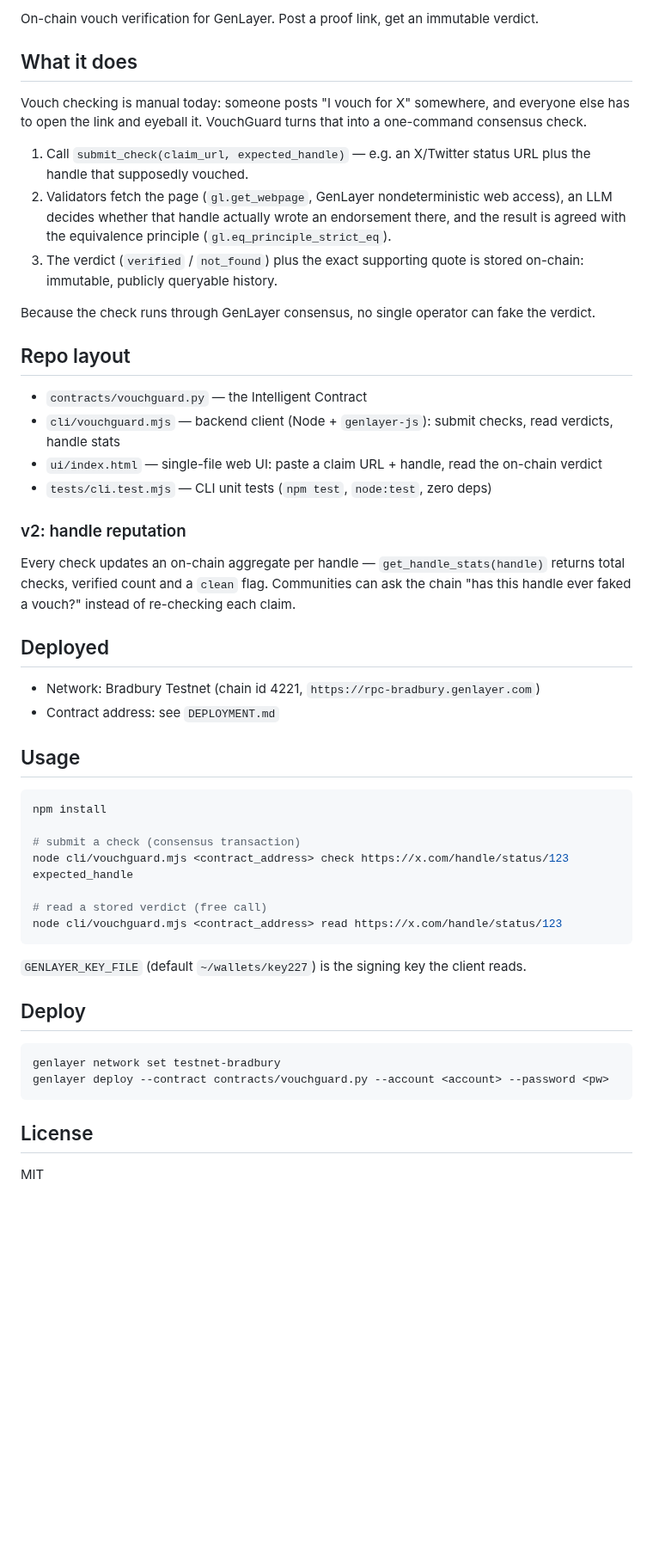
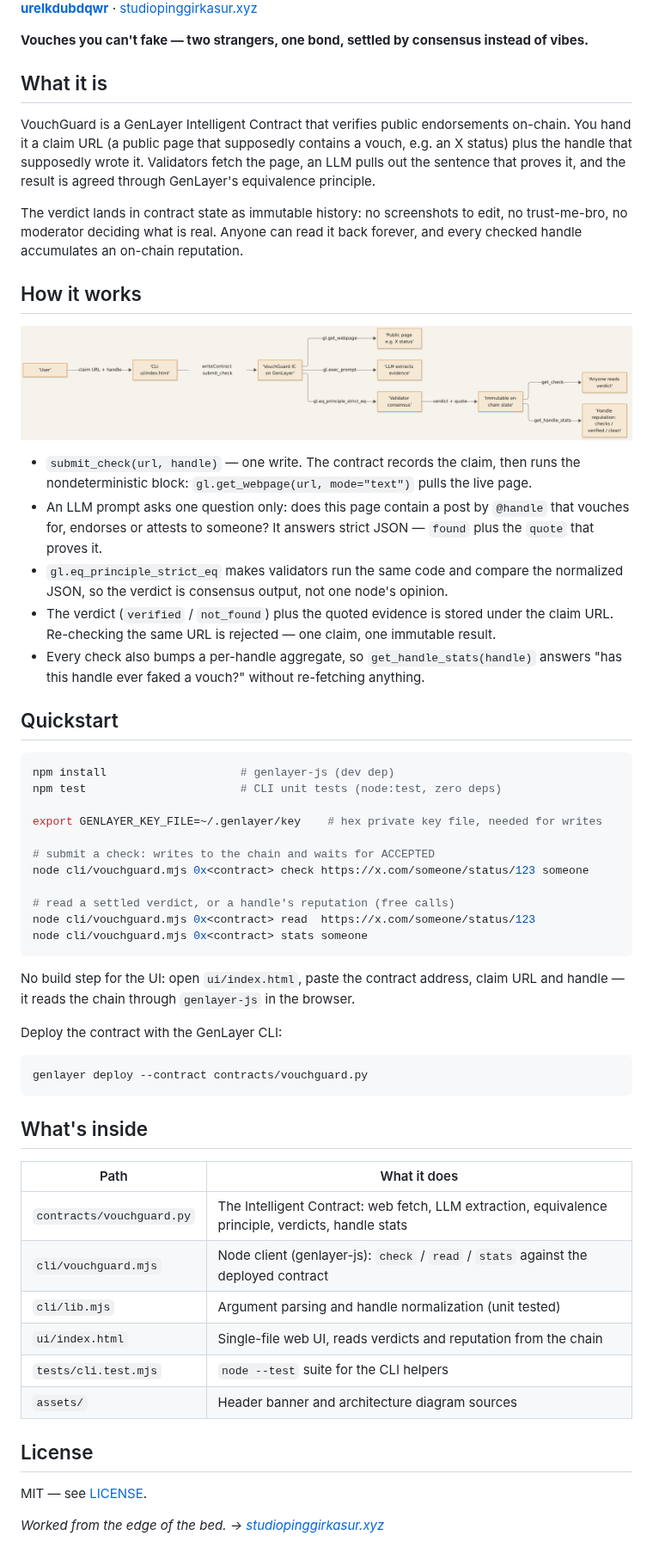
Before and after one commit to urelkdubdqwr/genlayer-vouchguard, a Markdown page: README.md, the part around one of its changes. Shown at 86% size. Rendered like a GitHub page; pictures changed too: assets/ecosystem.png (added); blank space fills up the shorter version.

Commit message:
rebuild: readme + header + diagram in studio style

````diff
--- a/README.md
+++ b/README.md
@@ -2,62 +2,61 @@
 
-On-chain vouch verification for GenLayer. Post a proof link, get an immutable verdict.
+**[urelkdubdqwr](https://github.com/urelkdubdqwr)** · [studiopinggirkasur.xyz](https://studiopinggirkasur.xyz/)
 
-## What it does
+**Vouches you can't fake — two strangers, one bond, settled by consensus instead of vibes.**
 
-Vouch checking is manual today: someone posts "I vouch for X" somewhere, and everyone
-else has to open the link and eyeball it. VouchGuard turns that into a one-command
-consensus check.
+## What it is
 
-1. Call `submit_check(claim_url, expected_handle)` — e.g. an X/Twitter status URL plus
-   the handle that supposedly vouched.
-2. Validators fetch the page (`gl.get_webpage`, GenLayer nondeterministic web access),
-   an LLM decides whether that handle actually wrote an endorsement there, and the
-   result is agreed with the equivalence principle (`gl.eq_principle_strict_eq`).
-3. The verdict (`verified` / `not_found`) plus the exact supporting quote is stored
-   on-chain: immutable, publicly queryable history.
+VouchGuard is a GenLayer Intelligent Contract that verifies public endorsements on-chain. You hand it a claim URL (a public page that supposedly contains a vouch, e.g. an X status) plus the handle that supposedly wrote it. Validators fetch the page, an LLM pulls out the sentence that proves it, and the result is agreed through GenLayer's equivalence principle.
 
-Because the check runs through GenLayer consensus, no single operator can fake the
-verdict.
+The verdict lands in contract state as immutable history: no screenshots to edit, no trust-me-bro, no moderator deciding what is real. Anyone can read it back forever, and every checked handle accumulates an on-chain reputation.
 
-## Repo layout
+## How it works
 
-- `contracts/vouchguard.py` — the Intelligent Contract
-- `cli/vouchguard.mjs` — backend client (Node + `genlayer-js`): submit checks, read verdicts, handle stats
-- `ui/index.html` — single-file web UI: paste a claim URL + handle, read the on-chain verdict
-- `tests/cli.test.mjs` — CLI unit tests (`npm test`, `node:test`, zero deps)
+![VouchGuard architecture](assets/ecosystem.png)
 
-### v2: handle reputation
+- `submit_check(url, handle)` — one write. The contract records the claim, then runs the nondeterministic block: `gl.get_webpage(url, mode="text")` pulls the live page.
+- An LLM prompt asks one question only: does this page contain a post by `@handle` that vouches for, endorses or attests to someone? It answers strict JSON — `found` plus the `quote` that proves it.
+- `gl.eq_principle_strict_eq` makes validators run the same code and compare the normalized JSON, so the verdict is consensus output, not one node's opinion.
+- The verdict (`verified` / `not_found`) plus the quoted evidence is stored under the claim URL. Re-checking the same URL is rejected — one claim, one immutable result.
+- Every check also bumps a per-handle aggregate, so `get_handle_stats(handle)` answers "has this handle ever faked a vouch?" without re-fetching anything.
 
-Every check updates an on-chain aggregate per handle — `get_handle_stats(handle)`
-returns total checks, verified count and a `clean` flag. Communities can ask the
-chain "has this handle ever faked a vouch?" instead of re-checking each claim.
-
-## Deployed
-
-- Network: Bradbury Testnet (chain id 4221, `https://rpc-bradbury.genlayer.com`)
-- Contract address: see `DEPLOYMENT.md`
-
-## Usage
+## Quickstart
 
 ```bash
-npm install
+npm install                    # genlayer-js (dev dep)
+npm test                       # CLI unit tests (node:test, zero deps)
 
-# submit a check (consensus transaction)
-node cli/vouchguard.mjs <contract_address> check https://x.com/handle/status/123 expected_handle
+export GENLAYER_KEY_FILE=~/.genlayer/key    # hex private key file, needed for writes
 
-# read a stored verdict (free call)
-node cli/vouchguard.mjs <contract_address> read https://x.com/handle/status/123
+# submit a check: writes to the chain and waits for ACCEPTED
+node cli/vouchguard.mjs 0x<contract> check https://x.com/someone/status/123 someone
+
+# read a settled verdict, or a handle's reputation (free calls)
+node cli/vouchguard.mjs 0x<contract> read  https://x.com/someone/status/123
+node cli/vouchguard.mjs 0x<contract> stats someone
 ```
 
-`GENLAYER_KEY_FILE` (default `~/wallets/key227`) is the signing key the client reads.
+No build step for the UI: open `ui/index.html`, paste the contract address, claim URL and handle — it reads the chain through `genlayer-js` in the browser.
 
-## Deploy
+Deploy the contract with the GenLayer CLI:
 
 ```bash
-genlayer network set testnet-bradbury
-genlayer deploy --contract contracts/vouchguard.py --account <account> --password <pw>
+genlayer deploy --contract contracts/vouchguard.py
 ```
+
+## What's inside
+
+| Path | What it does |
+| --- | --- |
+| `contracts/vouchguard.py` | The Intelligent Contract: web fetch, LLM extraction, equivalence principle, verdicts, handle stats |
+| `cli/vouchguard.mjs` | Node client (genlayer-js): `check` / `read` / `stats` against the deployed contract |
+| `cli/lib.mjs` | Argument parsing and handle normalization (unit tested) |
+| `ui/index.html` | Single-file web UI, reads verdicts and reputation from the chain |
+| `tests/cli.test.mjs` | `node --test` suite for the CLI helpers |
+| `assets/` | Header banner and architecture diagram sources |
 
 ## License
 
-MIT
+MIT — see [LICENSE](LICENSE).
+
+*Worked from the edge of the bed. → [studiopinggirkasur.xyz](https://studiopinggirkasur.xyz/)*
````
Also changed, not shown: other parts of README.md (+1 -1 lines), 3 other files.
